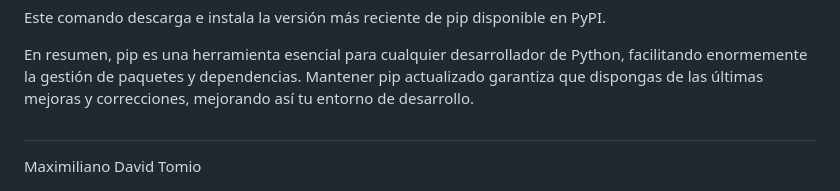
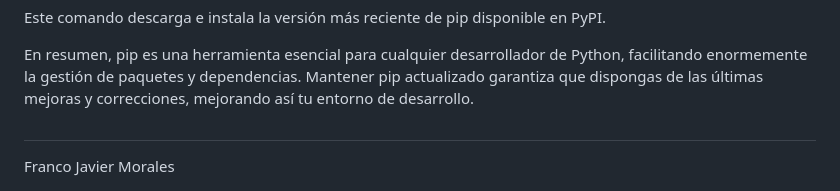
Before and after one commit to Mendoxeneixe/Facultad-UTN, a Markdown page: README.md, the part around the change. Rendered like a GitHub page.

```diff
--- a/README.md
+++ b/README.md
@@ -284,4 +284,4 @@ En resumen, pip es una herramienta esencial para cualquier desarrollador de Pyth
 
 #
 
-<div>Maximiliano David Tomio</div>
+<div>Franco Javier Morales</div>
```
